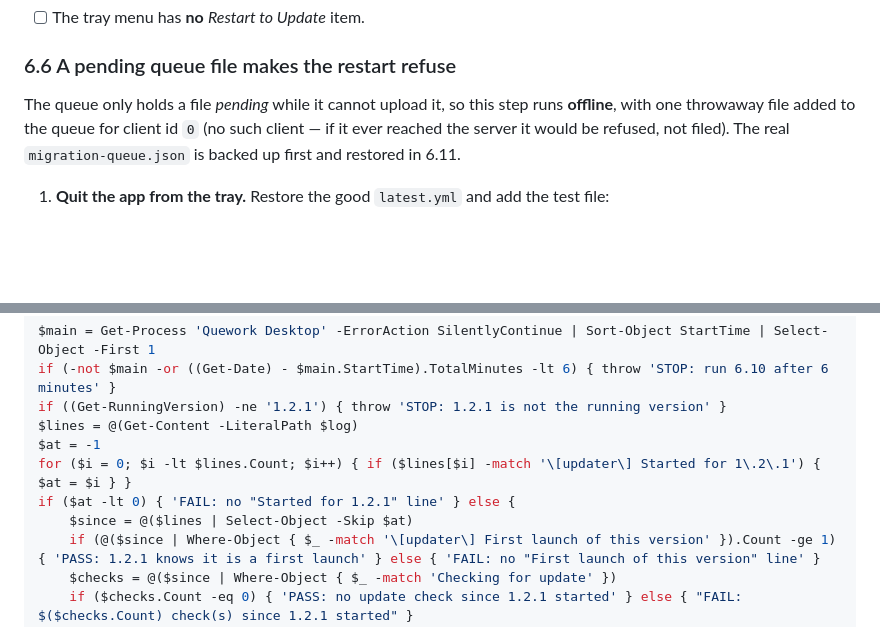
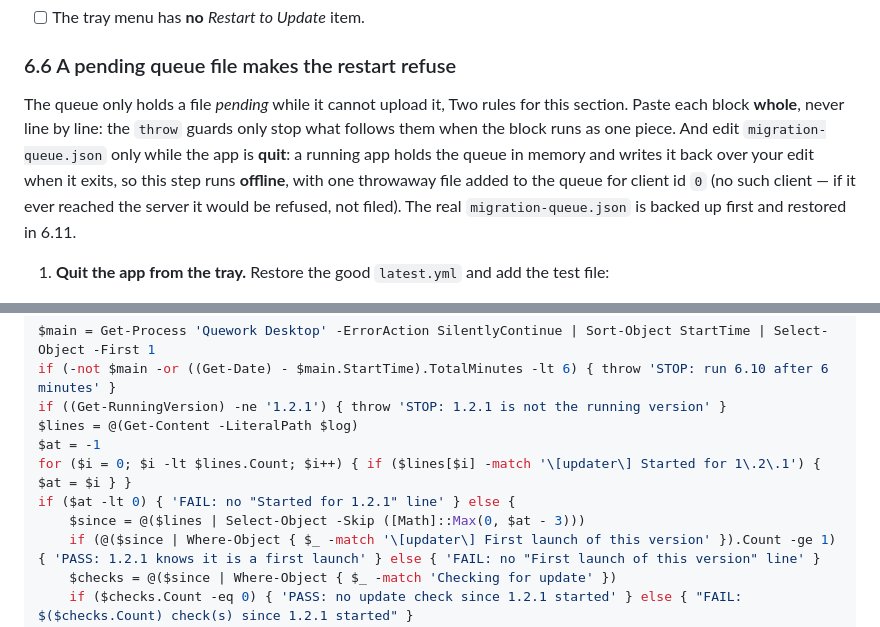
Before and after one commit to abr9t/taxone-desktop, a Markdown page: UPGRADE-TEST.md, 2 parts joined by grey strips. Rendered like a GitHub page; blank space fills up the shorter version.

```diff
--- a/UPGRADE-TEST.md
+++ b/UPGRADE-TEST.md
@@ -910,7 +912,11 @@ if ($mismatch.Count -ge 1 -and $ready.Count -eq 0) { 'PASS: the installer was re
 
 ### 6.6 A pending queue file makes the restart refuse
 
-The queue only holds a file *pending* while it cannot upload it, so this
+The queue only holds a file *pending* while it cannot upload it, Two rules for this section. Paste each block **whole**, never line by line:
+the `throw` guards only stop what follows them when the block runs as one
+piece. And edit `migration-queue.json` only while the app is **quit**: a
+running app holds the queue in memory and writes it back over your edit when
+it exits, so this
 step runs **offline**, with one throwaway file added to the queue for client
 id `0` (no such client — if it ever reached the server it would be refused,
 not filed). The real `migration-queue.json` is backed up first and restored
@@ -1125,7 +1130,7 @@ $lines = @(Get-Content -LiteralPath $log)
 $at = -1
 for ($i = 0; $i -lt $lines.Count; $i++) { if ($lines[$i] -match '\[updater\] Started for 1\.2\.1') { $at = $i } }
 if ($at -lt 0) { 'FAIL: no "Started for 1.2.1" line' } else {
-    $since = @($lines | Select-Object -Skip $at)
+    $since = @($lines | Select-Object -Skip ([Math]::Max(0, $at - 3)))
     if (@($since | Where-Object { $_ -match '\[updater\] First launch of this version' }).Count -ge 1) { 'PASS: 1.2.1 knows it is a first launch' } else { 'FAIL: no "First launch of this version" line' }
     $checks = @($since | Where-Object { $_ -match 'Checking for update' })
     if ($checks.Count -eq 0) { 'PASS: no update check since 1.2.1 started' } else { "FAIL: $($checks.Count) check(s) since 1.2.1 started" }
```
Also changed, not shown: other parts of UPGRADE-TEST.md (+53 -12 lines), BACKLOG.md (+11 -0 lines).
